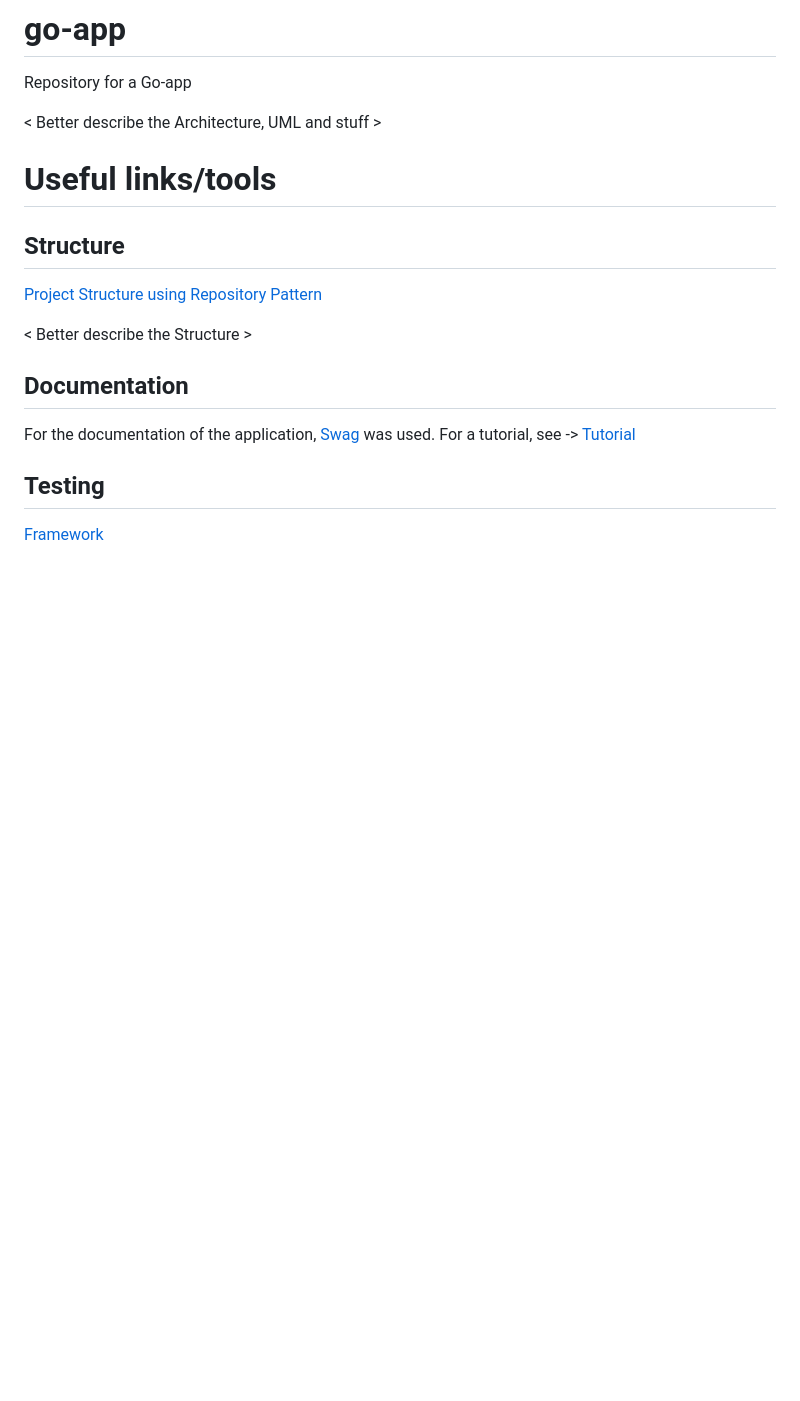
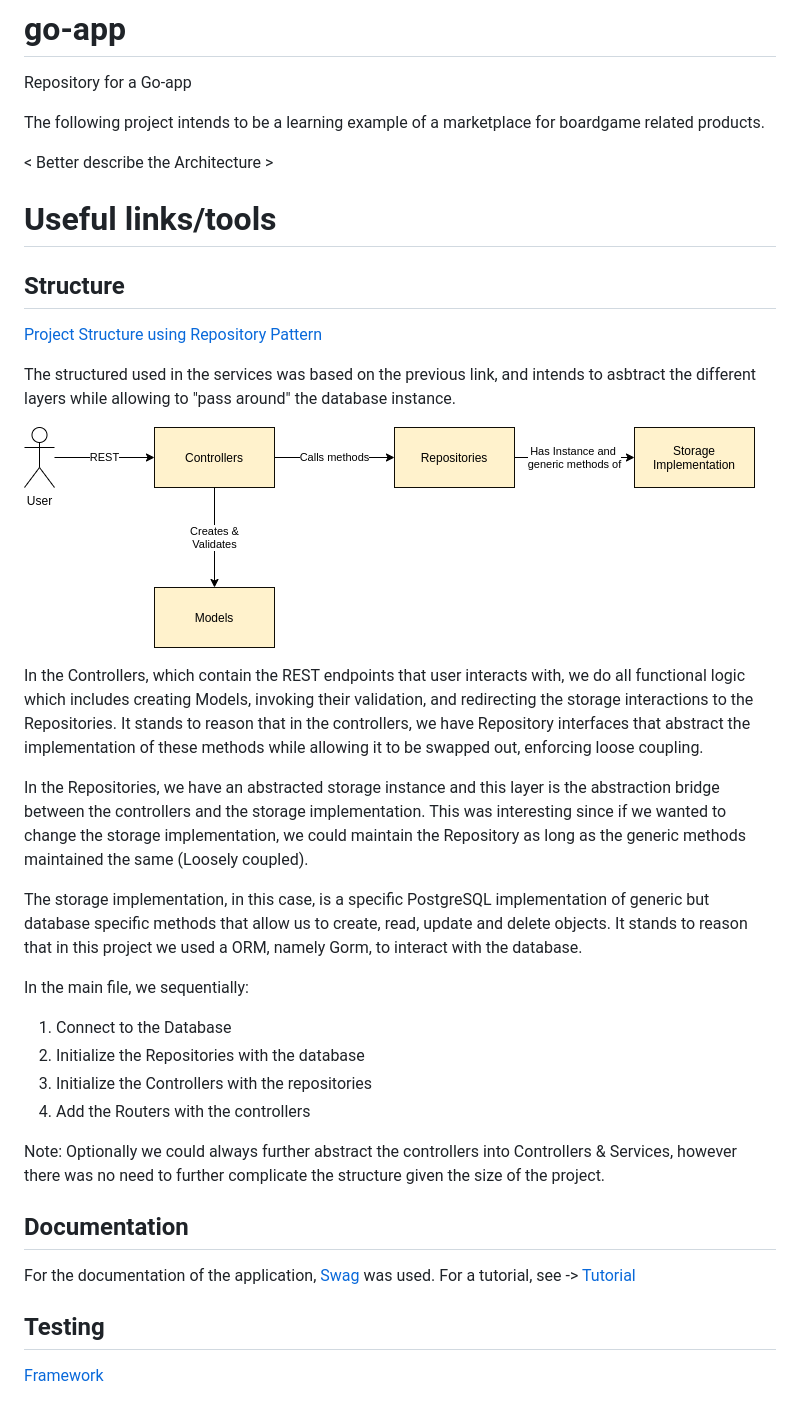
Before and after one commit to FranciscoBarao/go-app, a Markdown page: README.md, the part around the change. Rendered like a GitHub page; pictures changed too: doc/structure.png (added); blank space fills up the shorter version.

Commit message:
Documentation improv

```diff
--- a/README.md
+++ b/README.md
@@ -1,8 +1,10 @@
 # go-app
 Repository for a Go-app
 
+The following project intends to be a learning example of a marketplace for boardgame related products.
 
-< Better describe the Architecture, UML and stuff >
+
+< Better describe the Architecture >
 
 
 
@@ -10,7 +12,23 @@ Repository for a Go-app
 ## Structure
 [Project Structure using Repository Pattern](https://dakaii.medium.com/repository-pattern-in-golang-d22d3fa76d91)
 
-< Better describe the Structure >
+The structured used in the services was based on the previous link, and intends to asbtract the different layers while allowing to "pass around" the database instance.
+
+![Structure](doc/structure.png)
+
+In the Controllers, which contain the REST endpoints that user interacts with, we do all functional logic which includes creating Models, invoking their validation, and redirecting the storage interactions to the Repositories. It stands to reason that in the controllers, we have Repository interfaces that abstract the implementation of these methods while allowing it to be swapped out, enforcing loose coupling.
+
+In the Repositories, we have an abstracted storage instance and this layer is the abstraction bridge between the controllers and the storage implementation. This was interesting since if we wanted to change the storage implementation, we could maintain the Repository as long as the generic methods maintained the same (Loosely coupled).
+
+The storage implementation, in this case, is a specific PostgreSQL implementation of generic but database specific methods that allow us to create, read, update and delete objects. It stands to reason that in this project we used a ORM, namely Gorm, to interact with the database.
+
+In the main file, we sequentially:
+1. Connect to the Database
+2. Initialize the Repositories with the database
+3. Initialize the Controllers with the repositories
+4. Add the Routers with the controllers
+
+Note: Optionally we could always further abstract the controllers into Controllers & Services, however there was no need to further complicate the structure given the size of the project.
 
 
 ## Documentation
```
Also changed, not shown: catalog/README.md (+7 -1 lines), catalog/img/Catalog_ER.drawio.png (added).
